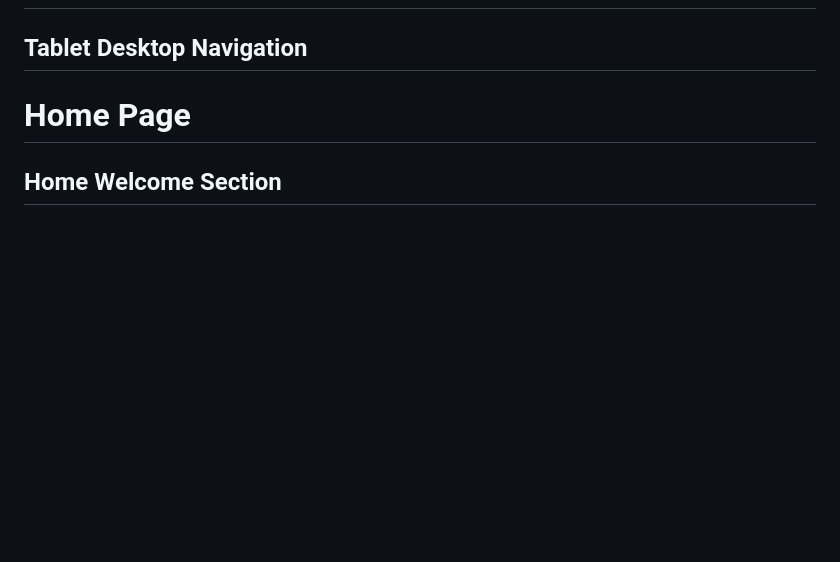
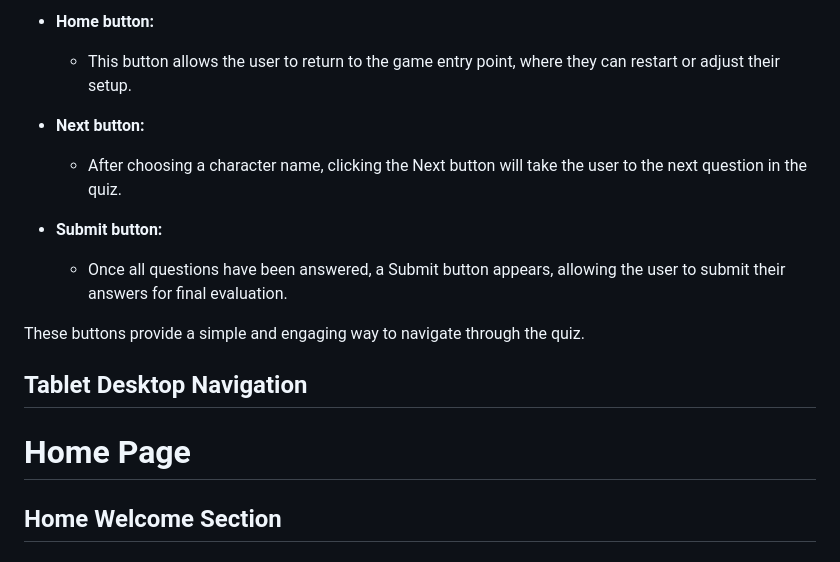
Before and after one commit to SamAtkinsonModeste/The-Matrix-Movie-Quiz, a Markdown page: README.md, the part around the change printed below. Rendered like a GitHub page; blank space fills up the shorter version.

```diff
--- a/README.md
+++ b/README.md
@@ -170,3 +211,13 @@ Although the focus was programming I still managed to add a fair bit of css.
+- **Home button:**
+  -  This button allows the user to return to the game entry point, where they can restart or adjust their setup.
+
+- **Next button:**
+  - After choosing a character name, clicking the Next button will take the user to the next question in the quiz.
+
+- **Submit button:**
+  -  Once all questions have been answered, a Submit button appears, allowing the user to submit their answers for final evaluation.
+
+These buttons provide a simple and engaging way to navigate through the quiz.
 
 
 
```
Also changed, not shown: other parts of README.md (+46 -5 lines).
